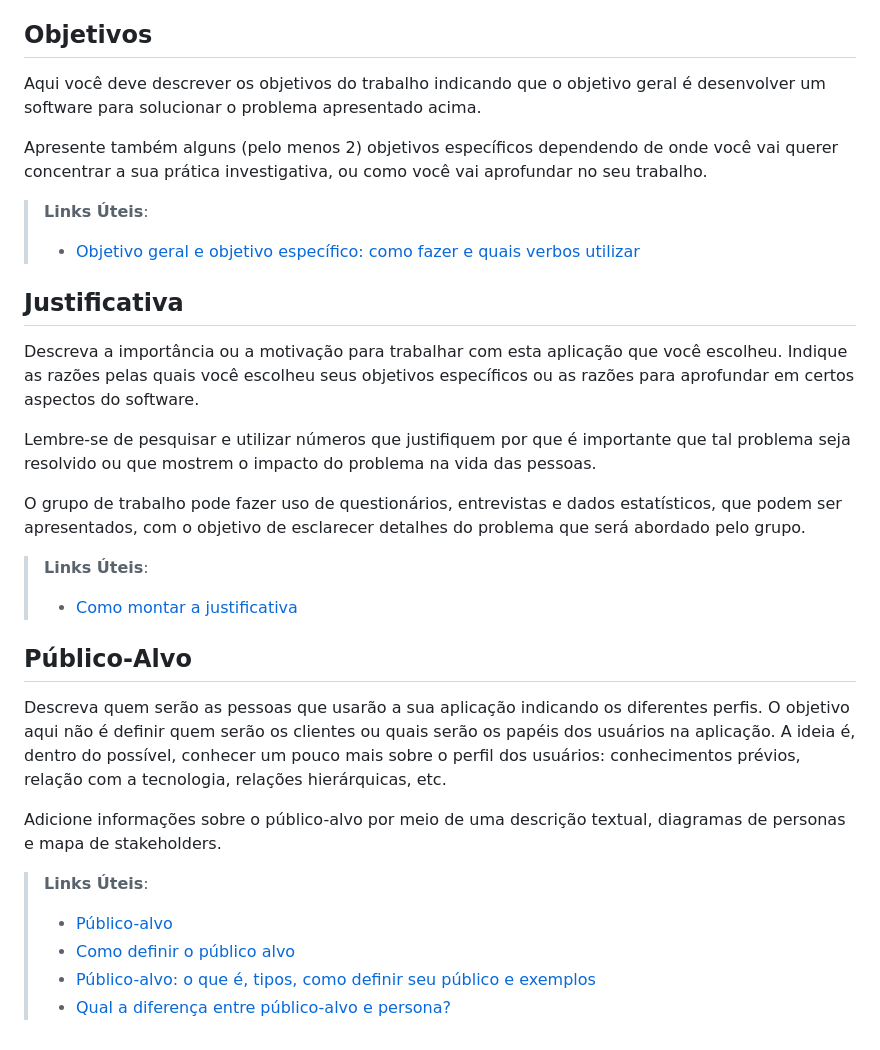
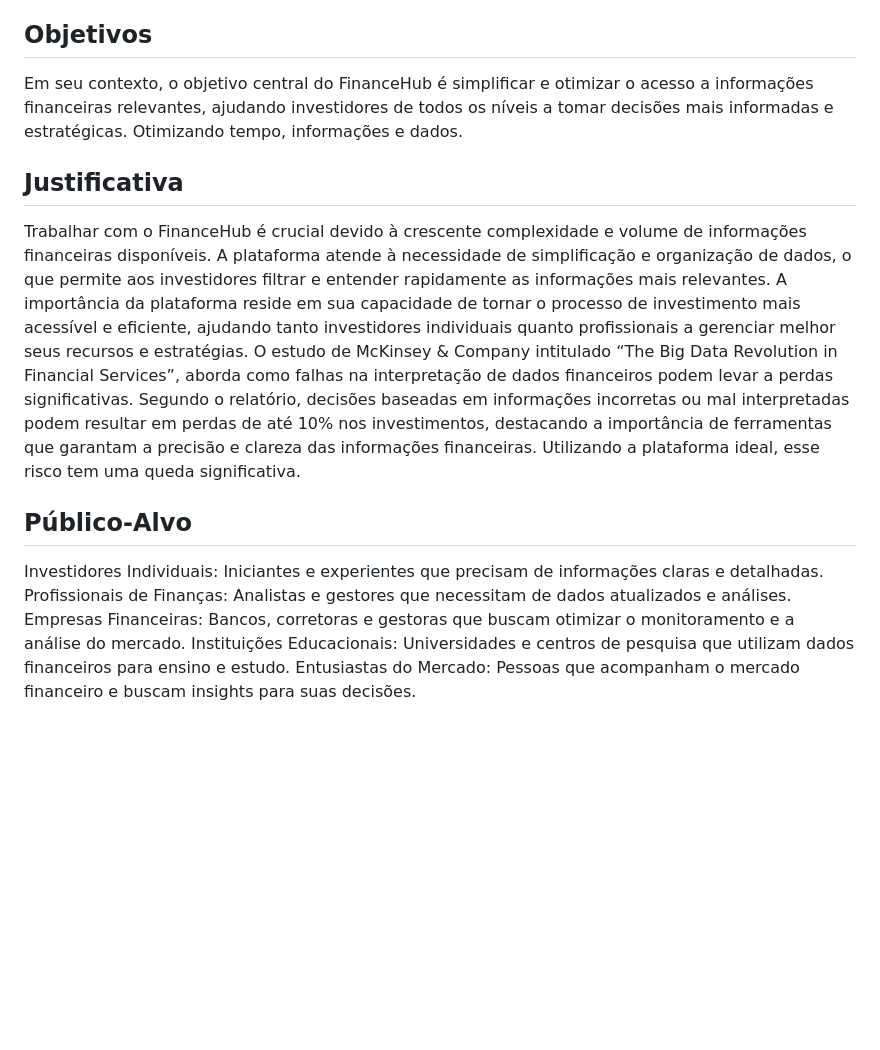
Before and after one commit to ICEI-PUC-Minas-PMV-SI/pmv-si-2024-2-pe1-t3-pmv-si-2024-2-pe1-t3-WebApplicationProject-Template, a Markdown page: docs/context.md, the part around the change. Rendered like a GitHub page; blank space fills up the shorter version.

```diff
--- a/docs/context.md
+++ b/docs/context.md
@@ -22,32 +22,19 @@ O FinanceHub é uma ferramenta versátil que pode ser utilizada tanto em ambient
 
 ## Objetivos
 
-Aqui você deve descrever os objetivos do trabalho indicando que o objetivo geral é desenvolver um software para solucionar o problema apresentado acima.
+Em seu contexto, o objetivo central do FinanceHub é simplificar e otimizar o acesso a informações financeiras relevantes, ajudando investidores de todos os níveis a tomar decisões mais informadas e estratégicas. Otimizando tempo, informações e dados.
 
-Apresente também alguns (pelo menos 2) objetivos específicos dependendo de onde você vai querer concentrar a sua prática investigativa, ou como você vai aprofundar no seu trabalho.
-
-> **Links Úteis**:
-> - [Objetivo geral e objetivo específico: como fazer e quais verbos utilizar](https://blog.mettzer.com/diferenca-entre-objetivo-geral-e-objetivo-especifico/)
 
 ## Justificativa
 
-Descreva a importância ou a motivação para trabalhar com esta aplicação que você escolheu. Indique as razões pelas quais você escolheu seus objetivos específicos ou as razões para aprofundar em certos aspectos do software.
+Trabalhar com o FinanceHub é crucial devido à crescente complexidade e volume de informações financeiras disponíveis. A plataforma atende à necessidade de simplificação e organização de dados, o que permite aos investidores filtrar e entender rapidamente as informações mais relevantes. A importância da plataforma reside em sua capacidade de tornar o processo de investimento mais acessível e eficiente, ajudando tanto investidores individuais quanto profissionais a gerenciar melhor seus recursos e estratégias.
+O estudo de McKinsey & Company intitulado “The Big Data Revolution in Financial Services”, aborda como falhas na interpretação de dados financeiros podem levar a perdas significativas. Segundo o relatório, decisões baseadas em informações incorretas ou mal interpretadas podem resultar em perdas de até 10% nos investimentos, destacando a importância de ferramentas que garantam a precisão e clareza das informações financeiras. Utilizando a plataforma ideal, esse risco tem uma queda significativa.
 
-Lembre-se de pesquisar e utilizar números que justifiquem por que é importante que tal problema seja resolvido ou que mostrem o impacto do problema na vida das pessoas.
-
-O grupo de trabalho pode fazer uso de questionários, entrevistas e dados estatísticos, que podem ser apresentados, com o objetivo de esclarecer detalhes do problema que será abordado pelo grupo.
-
-> **Links Úteis**:
-> - [Como montar a justificativa](https://guiadamonografia.com.br/como-montar-justificativa-do-tcc/)
 
 ## Público-Alvo
 
-Descreva quem serão as pessoas que usarão a sua aplicação indicando os diferentes perfis. O objetivo aqui não é definir quem serão os clientes ou quais serão os papéis dos usuários na aplicação. A ideia é, dentro do possível, conhecer um pouco mais sobre o perfil dos usuários: conhecimentos prévios, relação com a tecnologia, relações hierárquicas, etc.
-
-Adicione informações sobre o público-alvo por meio de uma descrição textual, diagramas de personas e mapa de stakeholders.
-
-> **Links Úteis**:
-> - [Público-alvo](https://blog.hotmart.com/pt-br/publico-alvo/)
-> - [Como definir o público alvo](https://exame.com/pme/5-dicas-essenciais-para-definir-o-publico-alvo-do-seu-negocio/)
-> - [Público-alvo: o que é, tipos, como definir seu público e exemplos](https://klickpages.com.br/blog/publico-alvo-o-que-e/)
-> - [Qual a diferença entre público-alvo e persona?](https://rockcontent.com/blog/diferenca-publico-alvo-e-persona/)
+Investidores Individuais: Iniciantes e experientes que precisam de informações claras e detalhadas.
+Profissionais de Finanças: Analistas e gestores que necessitam de dados atualizados e análises.
+Empresas Financeiras: Bancos, corretoras e gestoras que buscam otimizar o monitoramento e a análise do mercado.
+Instituições Educacionais: Universidades e centros de pesquisa que utilizam dados financeiros para ensino e estudo.
+Entusiastas do Mercado: Pessoas que acompanham o mercado financeiro e buscam insights para suas decisões.
```
